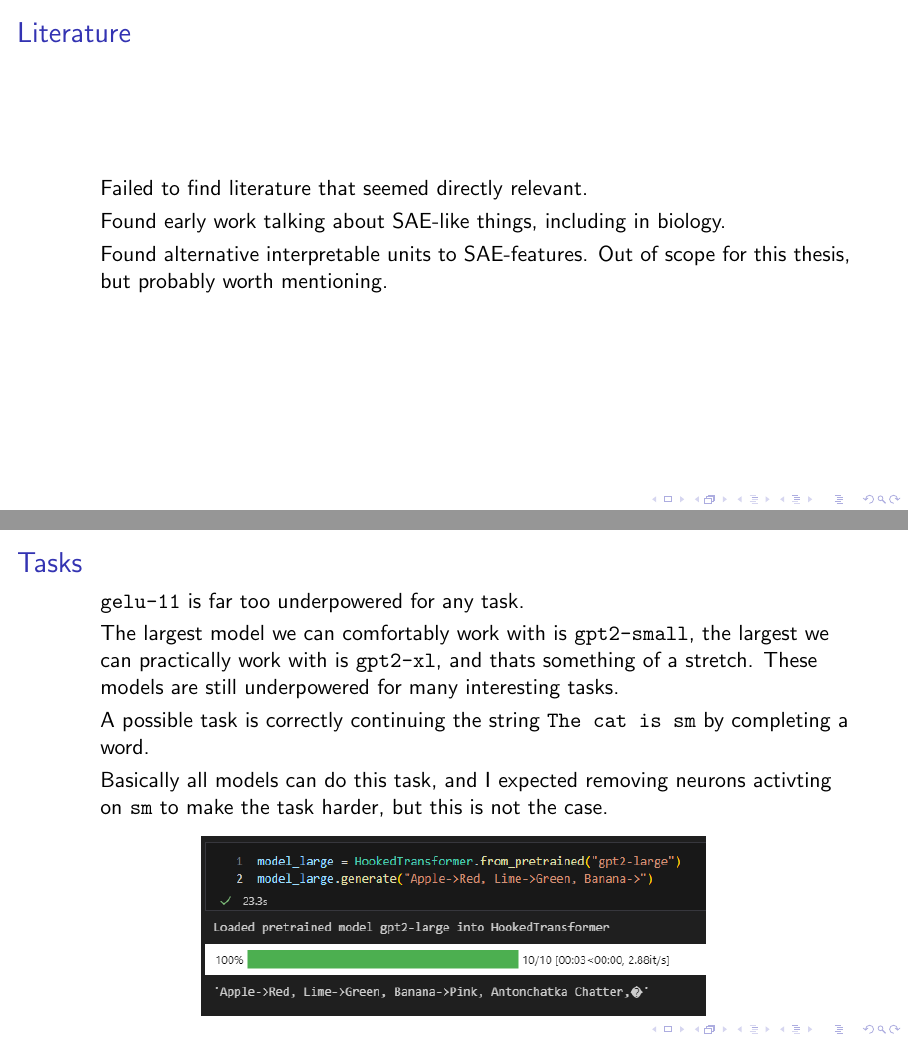
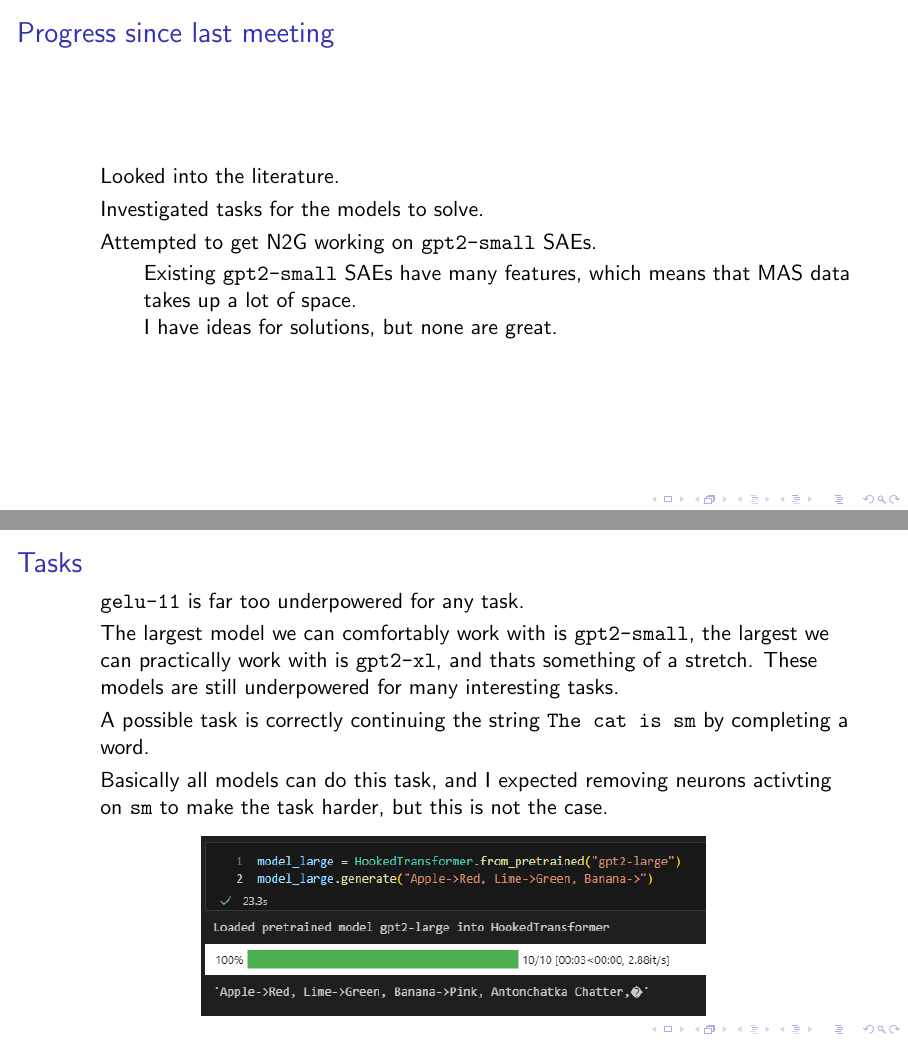
Before and after one commit to albertsgarde/thesis, LaTeX slides (report/meeting_documents/meeting_24_05_23/beamer.tex): pages 3 and 4 of 7 before the commit and pages 2 and 6 of 6 after it, joined at a grey line. Compiled offline with pdfLaTeX.

Commit message:
:fountain_pen: Finish meeting document

```diff
--- a/report/meeting_documents/meeting_24_05_23/beamer.tex
+++ b/report/meeting_documents/meeting_24_05_23/beamer.tex
@@ -20,29 +20,12 @@
     \begin{itemize}
         \item Looked into the literature.
         \item Investigated tasks for the models to solve.
+        \item Attempted to get N2G working on \verb|gpt2-small| SAEs.
+        \begin{itemize}
+            \item Existing \verb|gpt2-small| SAEs have many features, which means that MAS data takes up a lot of space.
+            \item I have ideas for solutions, but none are great.
+        \end{itemize}
     \end{itemize}
-\end{frame}
-\begin{frame}[fragile=singleslide]
-    \frametitle{Literature}
-    \begin{itemize}
-        \item Failed to find literature that seemed directly relevant.
-        \item Found early work talking about SAE-like things, including in biology.
-        \item Found alternative interpretable units to SAE-features. Out of scope for this thesis, but probably worth mentioning.
-        \item
-    \end{itemize}
-\end{frame}
-\begin{frame}[fragile=singleslide]
-    \frametitle{Tasks}
-    \begin{itemize}
-        \item \verb|gelu-11| is far too underpowered for any task.
-        \item The largest model we can comfortably work with is \verb|gpt2-small|, the largest we can practically work with is \verb|gpt2-xl|, and thats something of a stretch.
-        These models are still underpowered for many interesting tasks.
-        \item A possible task is correctly continuing the string \verb|The cat is sm| by completing a word.
-        \item Basically all models can do this task, and I expected removing neurons activting on \verb|sm| to make the task harder, but this is not the case.
-    \end{itemize}
-    \begin{center}
-        \includegraphics[scale=0.6]{images/fruit_colors.png}
-    \end{center}
 \end{frame}
 \begin{frame}[fragile=singleslide]
     \frametitle{Topics for meeting}
```
Also changed, not shown: report/meeting_documents/meeting_24_05_23/beamer.tex (13 more changed lines).
